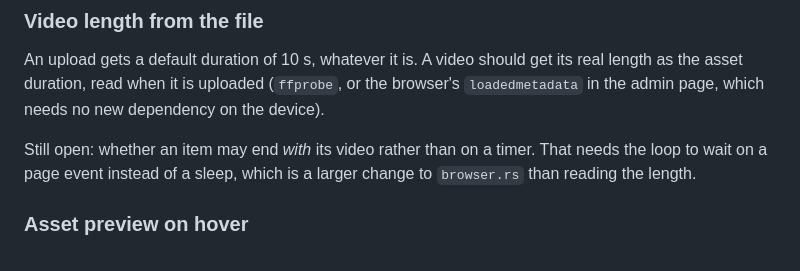
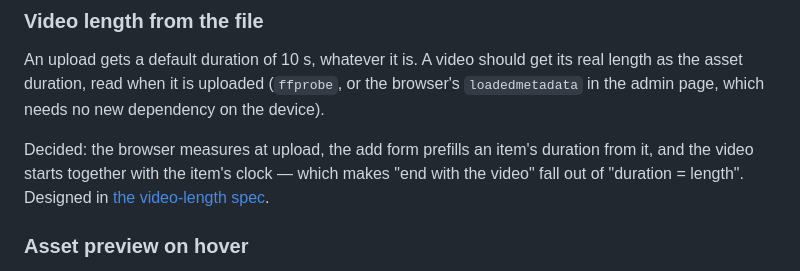
Before and after one commit to philippderdiedas/miniclientcontrol, a Markdown page: docs/roadmap.md, the part around the change. Drawn GitHub-style.

Commit message:
Design video length from the file

```diff
--- a/docs/roadmap.md
+++ b/docs/roadmap.md
@@ -18,9 +18,10 @@ real length as the asset duration, read when it is uploaded (`ffprobe`, or the
 browser's `loadedmetadata` in the admin page, which needs no new dependency on the
 device).
 
-Still open: whether an item may end *with* its video rather than on a timer. That
-needs the loop to wait on a page event instead of a sleep, which is a larger
-change to `browser.rs` than reading the length.
+Decided: the browser measures at upload, the add form prefills an item's duration
+from it, and the video starts together with the item's clock — which makes "end
+with the video" fall out of "duration = length". Designed in
+[the video-length spec](superpowers/specs/2026-09-23-video-length-design.md).
 
 ### Asset preview on hover
 
```
Also changed, not shown: 1 other file.
